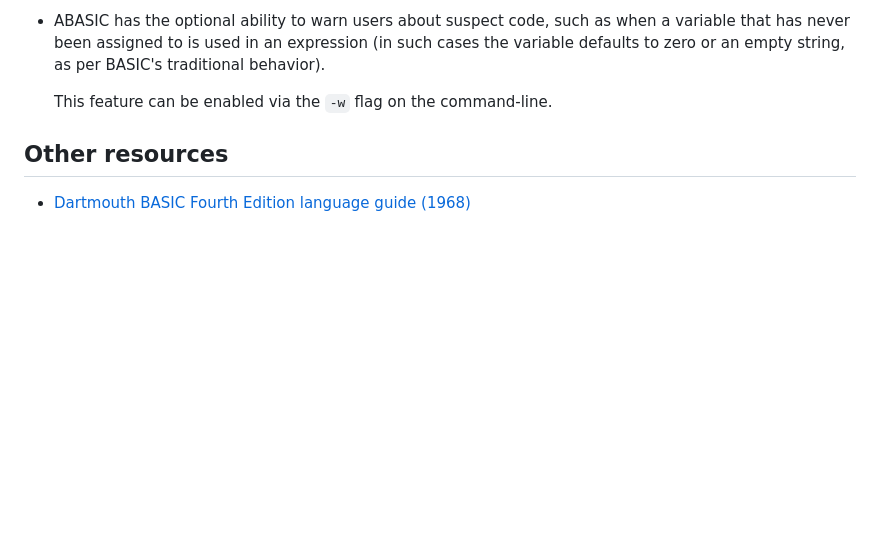
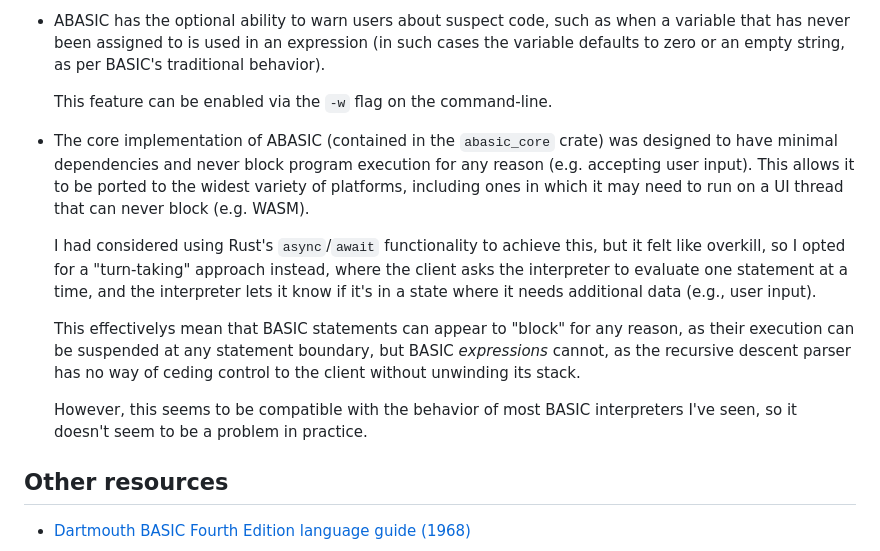
Before and after one commit to toolness/abasic, a Markdown page: README.md, the part around the change. Drawn GitHub-style; blank space fills up the shorter version.

Commit message:
Add async notes to README.

```diff
--- a/README.md
+++ b/README.md
@@ -164,6 +164,26 @@ There's a lot of things that haven't been implemented, some of which include:
 
   This feature can be enabled via the `-w` flag on the command-line.
 
+* The core implementation of ABASIC (contained in the `abasic_core` crate)
+  was designed to have minimal dependencies and never block program execution
+  for any reason (e.g. accepting user input). This allows it to be ported to
+  the widest variety of platforms, including ones in which it may need to run
+  on a UI thread that can never block (e.g. WASM).
+
+  I had considered using Rust's `async`/`await` functionality to achieve this,
+  but it felt like overkill, so I opted for a "turn-taking" approach instead,
+  where the client asks the interpreter to evaluate one statement at a time,
+  and the interpreter lets it know if it's in a state where it needs
+  additional data (e.g., user input).
+
+  This effectivelys mean that BASIC statements can appear to "block" for any
+  reason, as their execution can be suspended at any statement boundary, but
+  BASIC _expressions_ cannot, as the recursive descent parser has no way of
+  ceding control to the client without unwinding its stack.
+
+  However, this seems to be compatible with the behavior of most BASIC
+  interpreters I've seen, so it doesn't seem to be a problem in practice.
+
 ## Other resources
 
 * [Dartmouth BASIC Fourth Edition language guide (1968)](https://archive.org/details/bitsavers_dartmouthB_3679804)
```
